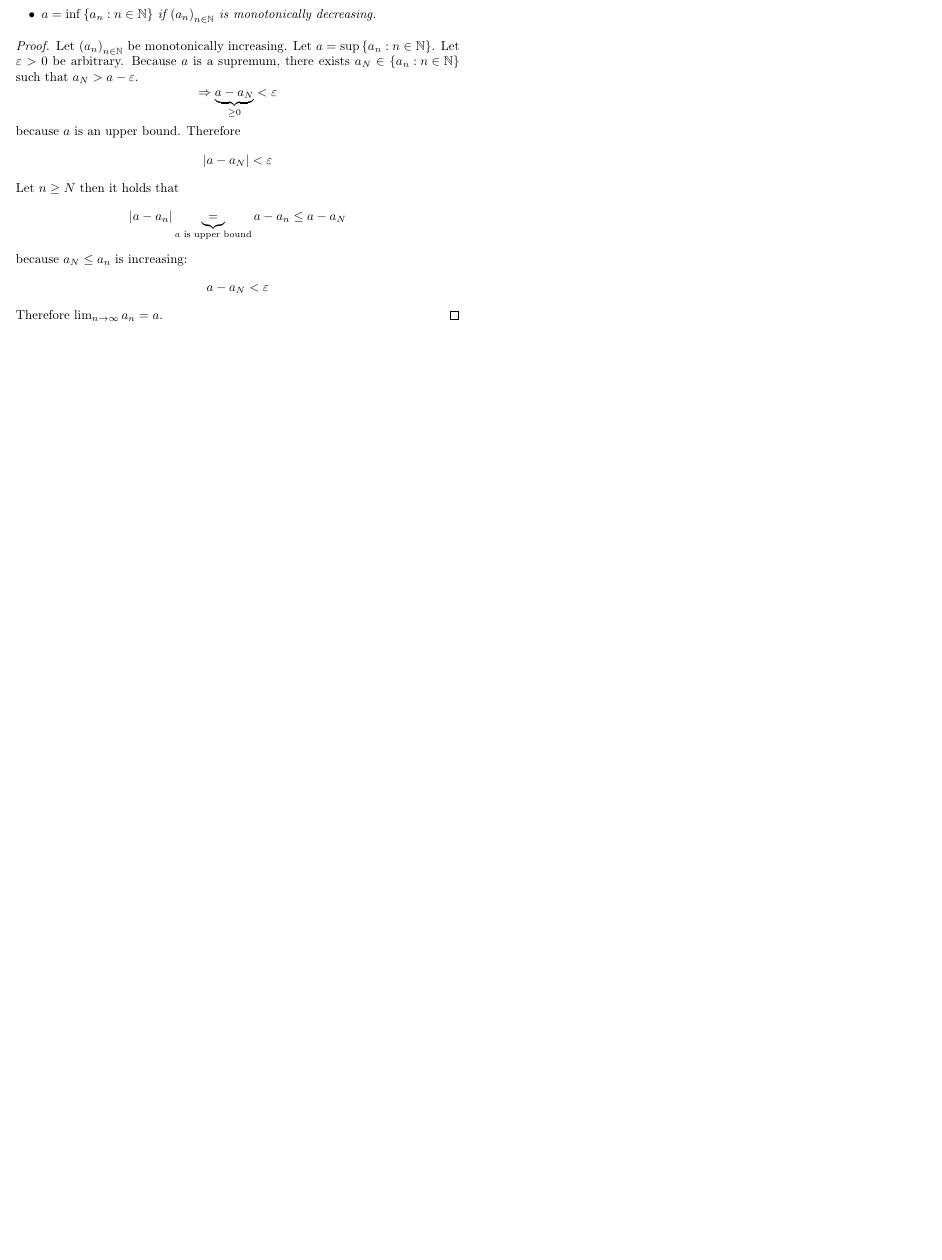
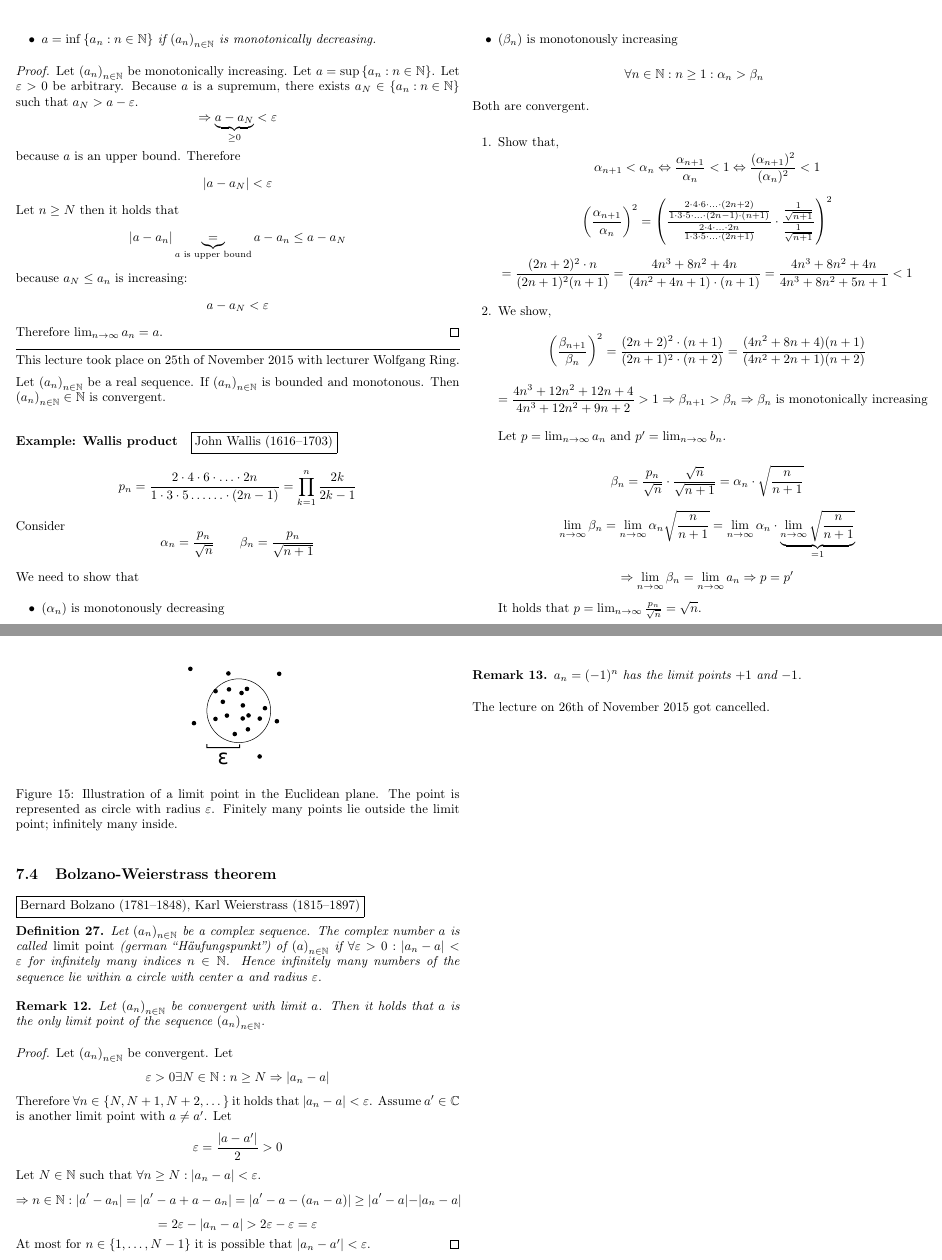
Before and after one commit to prokls/math-lecture-notes, a LaTeX document (analysis_1/notes.tex): part of page 36 of 38 before the commit and two parts of pages 36 and 37 of 39 after it, the two joined at a grey line, cut so that both start at the same text, the shorter picture padded with empty space. Compiled offline with pdfLaTeX.

Commit message:
Update 2015-11-26

```diff
--- a/analysis_1/notes.tex
+++ b/analysis_1/notes.tex
@@ -2679,7 +2683,126 @@ Are there criteria such that if they have a specific structure, they are obivous
   Therefore $\lim_{n \rightarrow \infty} a_n = a$.
 \end{proof}
 
-
+\meta{lecture}{25th of November 2015}{Wolfgang Ring}
+
+Let $\seq{a_n}$ be a real sequence.
+If $\seq{a_n}$ is bounded and monotonous.
+Then $\seq{a_n} \in \mathbb N$ is convergent.
+
+\paragraph{Example: Wallis product}
+
+\fbox{John Wallis (1616--1703)}
+
+\[
+    p_n
+    = \frac{2 \cdot 4 \cdot 6 \cdot \ldots \cdot 2n}{1 \cdot 3 \cdot 5 \dots \ldots \cdot (2n-1)}
+    = \prod_{k=1}^n \frac{2k}{2k-1}
+\]
+
+Consider
+\[ \alpha_n = \frac{p_n}{\sqrt{n}} \qquad \beta_n = \frac{p_n}{\sqrt{n+1}} \]
+
+We need to show that
+\begin{itemize}
+  \item $(\alpha_n)$ is monotonously decreasing
+  \item $(\beta_n)$ is monotonously increasing
+\end{itemize}
+\[ \forall n \in \mathbb N: n \geq 1: \alpha_n > \beta_n \]
+
+Both are convergent.
+
+\begin{enumerate}
+  \item Show that,
+    \[
+        \alpha_{n+1} < \alpha_n \Leftrightarrow
+        \frac{\alpha_{n+1}}{\alpha_n} < 1 \Leftrightarrow
+        \frac{(\alpha_{n+1})^2}{(\alpha_n)^2} < 1
+    \] \[
+        \left(\frac{\alpha_{n+1}}{\alpha_n}\right)^2 = \left(
+            \frac{\frac{2 \cdot 4 \cdot 6 \cdot \ldots \cdot (2n+2)}{1 \cdot 3 \cdot 5 \cdot \ldots \cdot (2n-1) \cdot (n+1)}}%
+            {\frac{2\cdot4\cdot \ldots \cdot 2n}{1 \cdot 3 \cdot 5 \cdot \ldots \cdot (2n+1)}}
+            \cdot \frac{\frac{1}{\sqrt{n+1}}}{\frac{1}{\sqrt{n+1}}}
+        \right)^2
+    \] \[
+        = \frac{(2n+2)^2 \cdot n}{(2n+1)^2 (n + 1)}
+        = \frac{4n^3+8n^2+4n}{(4n^2 + 4n + 1)\cdot(n+1)}
+        = \frac{4n^3+8n^2+4n}{4n^3+8n^2+5n+1}
+        < 1
+    \]
+  \item We show,
+    \[
+        \left(\frac{\beta_{n+1}}{\beta_n}\right)^2
+        = \frac{(2n+2)^2 \cdot (n+1)}{(2n+1)^2 \cdot (n+2)}
+        = \frac{(4n^2 + 8n + 4) (n+1)}{(4n^2+2n+1) (n+2)}
+    \] \[
+        = \frac{4n^3+12n^2+12n+4}{4n^3 + 12n^2 + 9n + 2}
+        > 1 \Rightarrow \beta_{n+1} > \beta_n \Rightarrow \beta_n \text{ is monotonically increasing}
+    \]
+
+    Let $p = \lim_{n\to\infty} a_n$ and $p' = \lim_{n\to\infty} b_n$.
+
+    \[ \beta_n = \frac{p_n}{\sqrt{n}} \cdot \frac{\sqrt{n}}{\sqrt{n+1}} = \alpha_n \cdot \sqrt{\frac{n}{n+1}} \]
+    \[ \lim_{n\to\infty} \beta_n = \lim_{n\to\infty} \alpha_n \sqrt{\frac{n}{n+1}} = \lim_{n\to\infty} \alpha_n \cdot \underbrace{\lim_{n\to\infty} \sqrt{\frac{n}{n+1}}}_{=1} \]
+    \[ \Rightarrow \lim_{n\to\infty} \beta_n = \lim_{n\to\infty} a_n \Rightarrow p = p' \]
+    It holds that $p = \lim_{n\to\infty} \frac{p_n}{\sqrt{n}} = \sqrt{n}$.
+\end{enumerate}
+
+\subsection{Bolzano-Weierstrass theorem}
+\index[English]{Bolzano-Weierstrass theorem}
+\index[German]{\foreignlanguage{ngerman}{Satz von Bolzano-Weierstraß}}
+\fbox{Bernard Bolzano (1781--1848), Karl Weierstrass (1815--1897)}
+
+\index[English]{limit point}
+\index[German]{\foreignlanguage{ngerman}{Häufungspunkt}}
+\begin{defi}
+  Let $\seq{a_n}$ be a complex sequence.
+  The complex number $a$ is called \emph{limit point} (german \enquote{\foreignlanguage{ngerman}{Häufungspunkt}})
+  of $\seq{a}$ if $\forall \varepsilon > 0: \abs{a_n - a} < \varepsilon$ for infinitely many indices $n \in \mathbb N$.
+  Hence infinitely many numbers of the sequence lie within a circle with center $a$ and radius $\varepsilon$.
+\end{defi}
+
+\begin{figure}[!t]
+  \begin{center}
+    \includegraphics{img/limit_point.pdf}
+    \caption{
+      Illustration of a limit point in the Euclidean plane.
+      The point is represented as circle with radius $\varepsilon$.
+      Finitely many points lie outside the limit point; infinitely many inside.
+    }
+  \end{center}
+\end{figure}
+
+\begin{rem}
+  Let $\seq{a_n}$ be convergent with limit $a$.
+  Then it holds that $a$ is the only limit point of the sequence $\seq{a_n}$.
+\end{rem}
+
+\begin{proof}
+  Let $\seq{a_n}$ be convergent. Let
+  \[ \varepsilon > 0 \exists N \in \mathbb N: n \geq N \Rightarrow \abs{a_n - a} \]
+  Therefore $\forall n \in \set{N, N+1, N+2, \dots}$ it holds that $\abs{a_n - a} < \varepsilon$.
+  Assume $a' \in \mathbb C$ is another limit point with $a \neq a'$.
+  Let
+  \[ \varepsilon = \frac{\abs{a - a'}}{2} > 0 \]
+  Let $N \in \mathbb N$ such that $\forall n \geq N: \abs{a_n - a} < \varepsilon$.
+  \[
+    \Rightarrow n \in \mathbb N: \abs{a' - a_n}
+      = \abs{a' - a + a - a_n}
+      = \abs{a' - a - (a_n - a)} \geq \abs{a' - a} - \abs{a_n - a}
+  \] \[
+      = 2\varepsilon - \abs{a_n - a} > 2\varepsilon - \varepsilon
+      = \varepsilon
+  \]
+  At most for $n \in \set{1, \dots, N-1}$ it is possible that $\abs{a_n - a'} < \varepsilon$.
+\end{proof}
+
+\begin{rem}
+  $a_n = (-1)^n$ has the limit points $+1$ and $-1$.
+\end{rem}
+
+
+
+The lecture on 26th of November 2015 got cancelled.
 
 
 \clearpage
```
Also changed, not shown: analysis_1/img/limit_point.pdf (added), analysis_1/img/limit_point.svg (added), analysis_1/notes.pdf, analysis_1/notes.tex (134 more changed lines).
